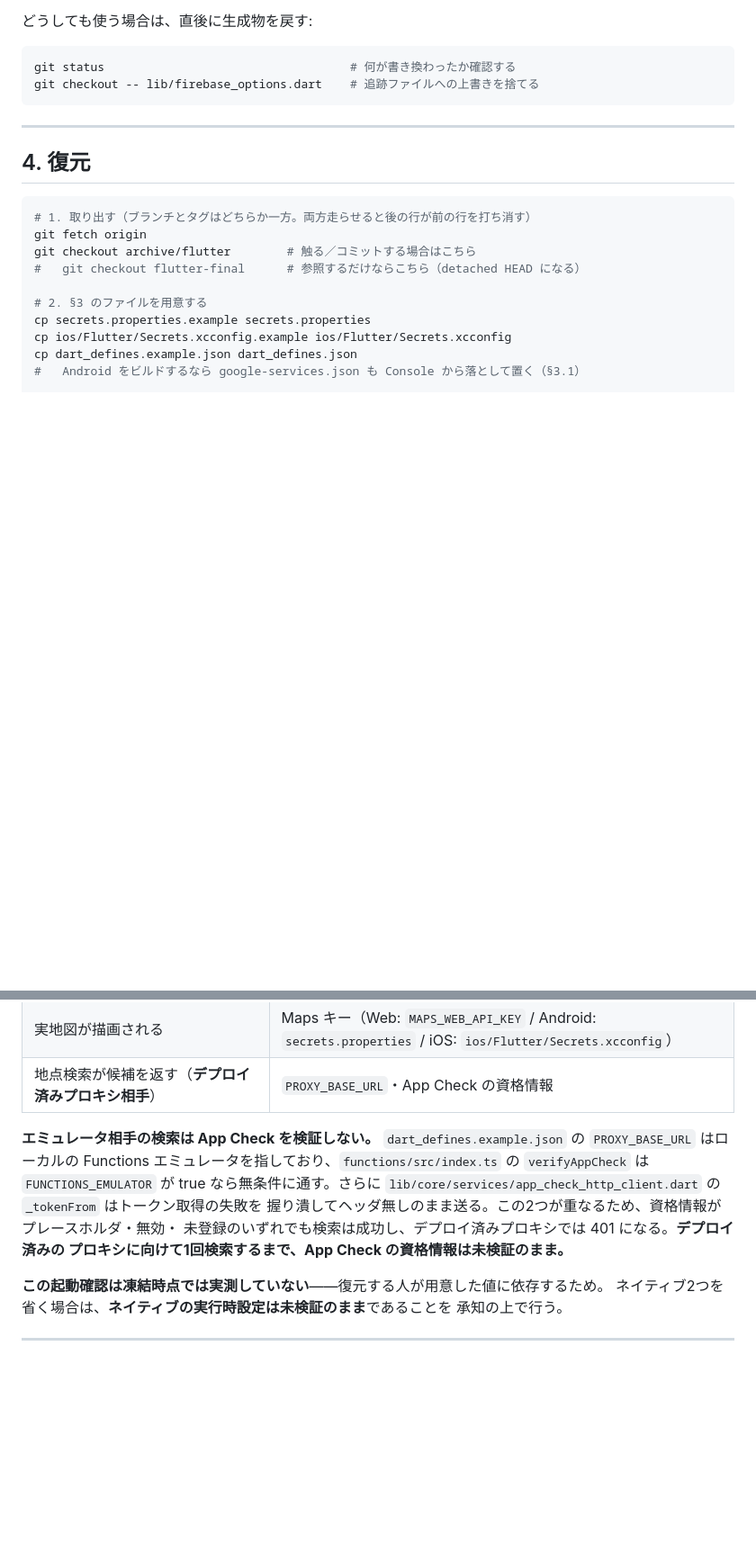
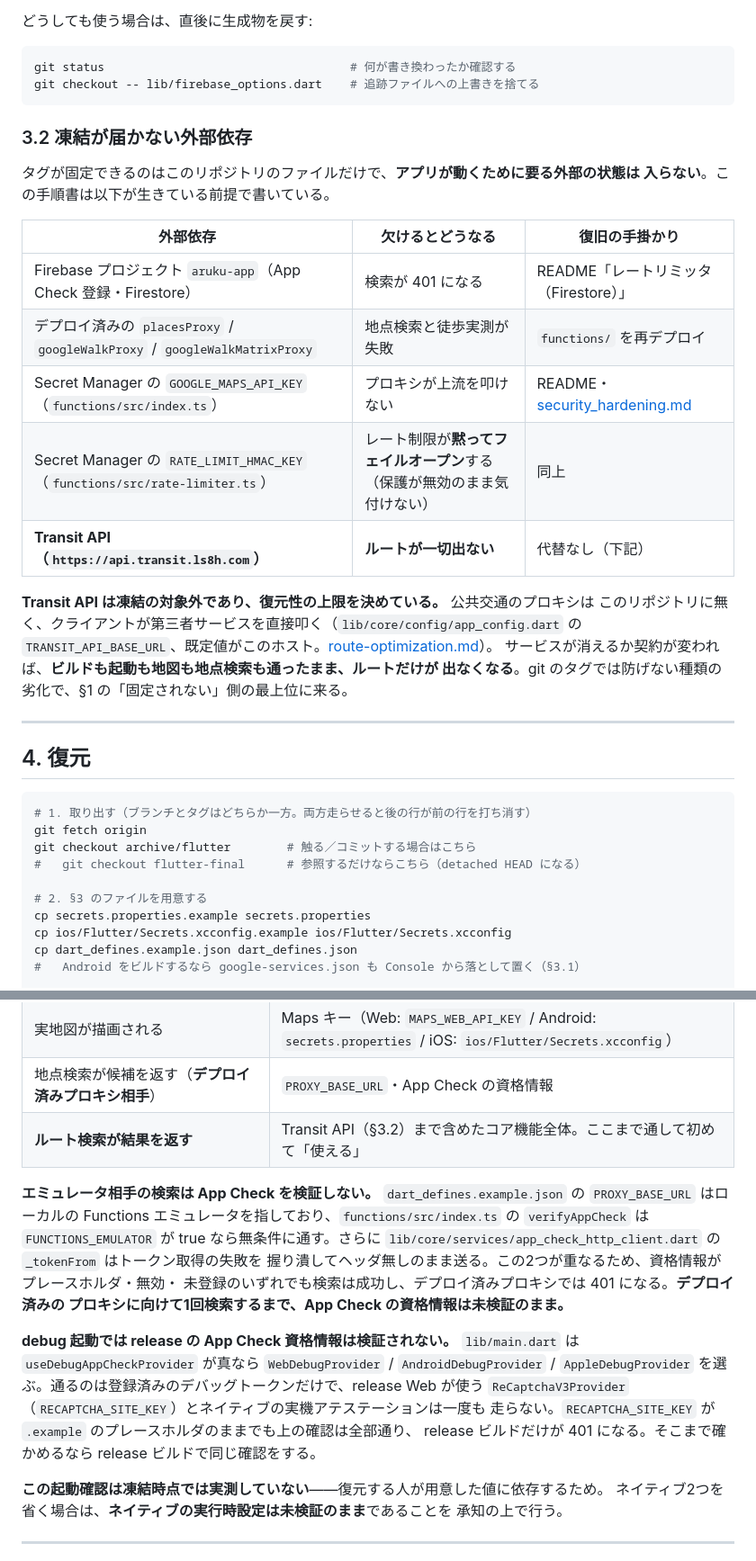
Before and after one commit to t0m0m0/aruku, a Markdown page: docs/archive/flutter-restore.md, 2 parts joined by grey strips. Shown at 90% size. GitHub-like rendering; blank space fills up the shorter version.

Commit message:
fix(#383): レビュー指摘対応 - 凍結できない外部依存に一言も触れていなかった
復元手順が「リポジトリのファイルを揃えれば復元できる」ように読めていたが、アプリが動くには
凍結の外にある状態が要る。§3.2 として外部依存を列挙した。

最も重いのは Transit API。公共交通のプロキシはこのリポジトリに無く、クライアントが
api.transit.ls8h.com を直接叩く（app_config.dart の TRANSIT_API_BASE_URL の既定値）。
サービスが消えるか契約が変われば、ビルドも起動も地図も地点検索も通ったままルートだけが
出なくなる。git のタグでは防げない劣化で、archive/flutter の復元性の上限そのものだった。
起動確認にもルート検索を足し、ここまで通して初めて「使える」と判定するようにした。

バックエンドの状態も同様。functions/src/index.ts が Secret Manager の GOOGLE_MAPS_API_KEY を、
rate-limiter.ts が RATE_LIMIT_HMAC_KEY を読む。後者が未設定だとレート制限は黙って
フェイルオープンするため、復元した人が保護の無いプロキシに気付けない。§5 がデプロイ済み
プロキシを要求する以上、その前提を書かずに済ませられない。

debug 起動が release の App Check を検証しない点も明記した。main.dart は
useDebugAppCheckProvider が真なら Debug プロバイダを選ぶため、通るのは登録済みデバッグ
トークンだけ。RECAPTCHA_SITE_KEY がプレースホルダのままでも起動確認は全部通り、release
ビルドだけが 401 になる。

§3 の見出しはファイル前提だったため「凍結が固定しないもの」に改めた。

Co-Authored-By: Claude Opus 5 <noreply@anthropic.com>

````diff
--- a/docs/archive/flutter-restore.md
+++ b/docs/archive/flutter-restore.md
@@ -116,6 +117,25 @@ FlutterFire の素の出力ではなく、API キーを `String.fromEnvironment`
 git status                                   # 何が書き換わったか確認する
 git checkout -- lib/firebase_options.dart    # 追跡ファイルへの上書きを捨てる
 ```
+
+### 3.2 凍結が届かない外部依存
+
+タグが固定できるのはこのリポジトリのファイルだけで、**アプリが動くために要る外部の状態は
+入らない**。この手順書は以下が生きている前提で書いている。
+
+| 外部依存 | 欠けるとどうなる | 復旧の手掛かり |
+| --- | --- | --- |
+| Firebase プロジェクト `aruku-app`（App Check 登録・Firestore） | 検索が 401 になる | README「レートリミッタ（Firestore）」 |
+| デプロイ済みの `placesProxy` / `googleWalkProxy` / `googleWalkMatrixProxy` | 地点検索と徒歩実測が失敗 | `functions/` を再デプロイ |
+| Secret Manager の `GOOGLE_MAPS_API_KEY`（`functions/src/index.ts`） | プロキシが上流を叩けない | README・[security_hardening.md](../security_hardening.md) |
+| Secret Manager の `RATE_LIMIT_HMAC_KEY`（`functions/src/rate-limiter.ts`） | レート制限が**黙ってフェイルオープン**する（保護が無効のまま気付けない） | 同上 |
+| **Transit API（`https://api.transit.ls8h.com`）** | **ルートが一切出ない** | 代替なし（下記） |
+
+**Transit API は凍結の対象外であり、復元性の上限を決めている。** 公共交通のプロキシは
+このリポジトリに無く、クライアントが第三者サービスを直接叩く（`lib/core/config/app_config.dart`
+の `TRANSIT_API_BASE_URL`、既定値がこのホスト。[route-optimization.md](../spec/route-optimization.md)）。
+サービスが消えるか契約が変われば、**ビルドも起動も地図も地点検索も通ったまま、ルートだけが
+出なくなる**。git のタグでは防げない種類の劣化で、§1 の「固定されない」側の最上位に来る。
 
 ---
 
@@ -201,6 +221,7 @@ flutter run -d <iOS シミュレータ／実機> --dart-define-from-file=dart_de
 | 起動時に `Firebase の … が空です`（`StateError`）が出ない | そのターゲットの Firebase キーが入っている（`lib/main.dart` の `_assertFirebaseOptionsComplete`） |
 | 実地図が描画される | Maps キー（Web: `MAPS_WEB_API_KEY` / Android: `secrets.properties` / iOS: `ios/Flutter/Secrets.xcconfig`） |
 | 地点検索が候補を返す（**デプロイ済みプロキシ相手**） | `PROXY_BASE_URL`・App Check の資格情報 |
+| **ルート検索が結果を返す** | Transit API（§3.2）まで含めたコア機能全体。ここまで通して初めて「使える」 |
 
 **エミュレータ相手の検索は App Check を検証しない。** `dart_defines.example.json` の
 `PROXY_BASE_URL` はローカルの Functions エミュレータを指しており、`functions/src/index.ts` の
@@ -209,6 +230,13 @@ flutter run -d <iOS シミュレータ／実機> --dart-define-from-file=dart_de
 握り潰してヘッダ無しのまま送る。この2つが重なるため、資格情報がプレースホルダ・無効・
 未登録のいずれでも検索は成功し、デプロイ済みプロキシでは 401 になる。**デプロイ済みの
 プロキシに向けて1回検索するまで、App Check の資格情報は未検証のまま。**
+
+**debug 起動では release の App Check 資格情報は検証されない。** `lib/main.dart` は
+`useDebugAppCheckProvider` が真なら `WebDebugProvider` / `AndroidDebugProvider` /
+`AppleDebugProvider` を選ぶ。通るのは登録済みのデバッグトークンだけで、release Web が使う
+`ReCaptchaV3Provider`（`RECAPTCHA_SITE_KEY`）とネイティブの実機アテステーションは一度も
+走らない。`RECAPTCHA_SITE_KEY` が `.example` のプレースホルダのままでも上の確認は全部通り、
+release ビルドだけが 401 になる。そこまで確かめるなら release ビルドで同じ確認をする。
 
 **この起動確認は凍結時点では実測していない**——復元する人が用意した値に依存するため。
 ネイティブ2つを省く場合は、**ネイティブの実行時設定は未検証のまま**であることを
````
Also changed, not shown: other parts of docs/archive/flutter-restore.md (+3 -2 lines).
